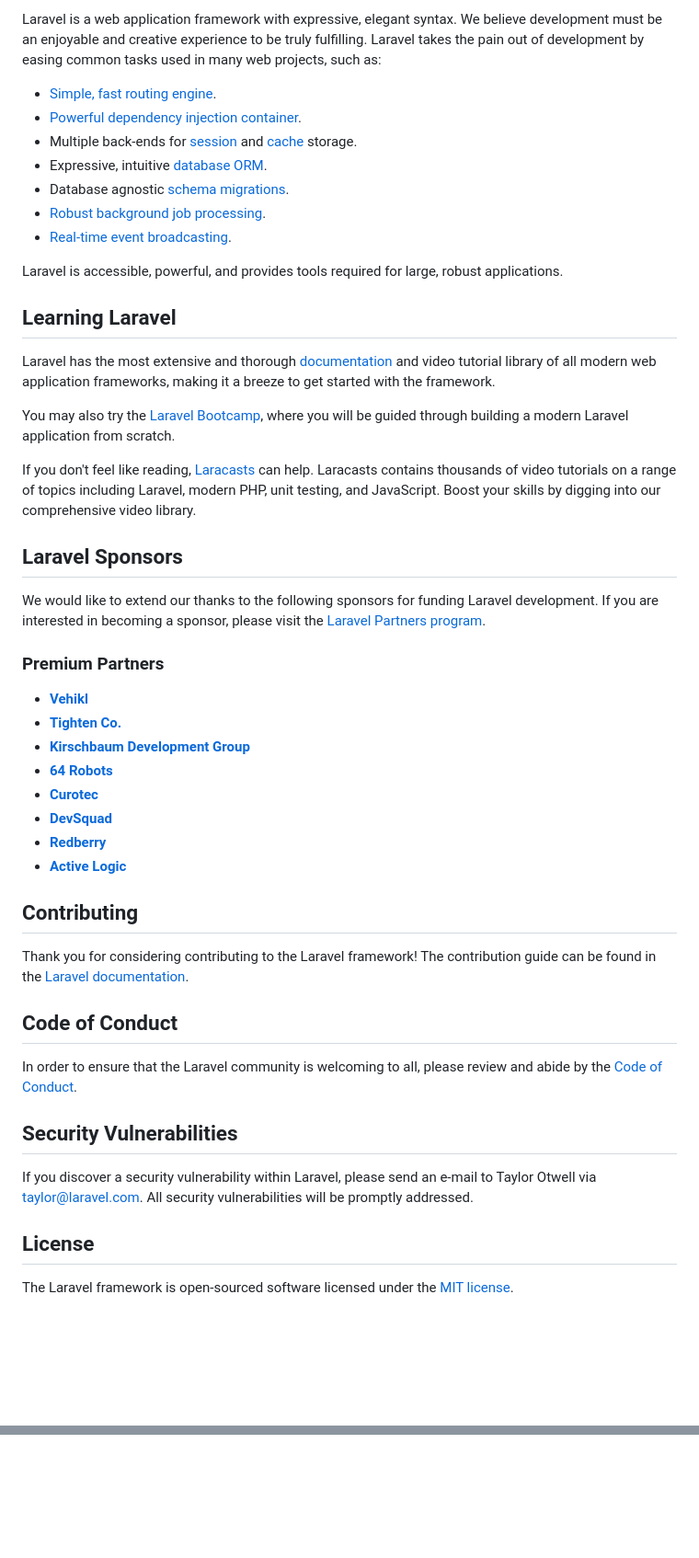
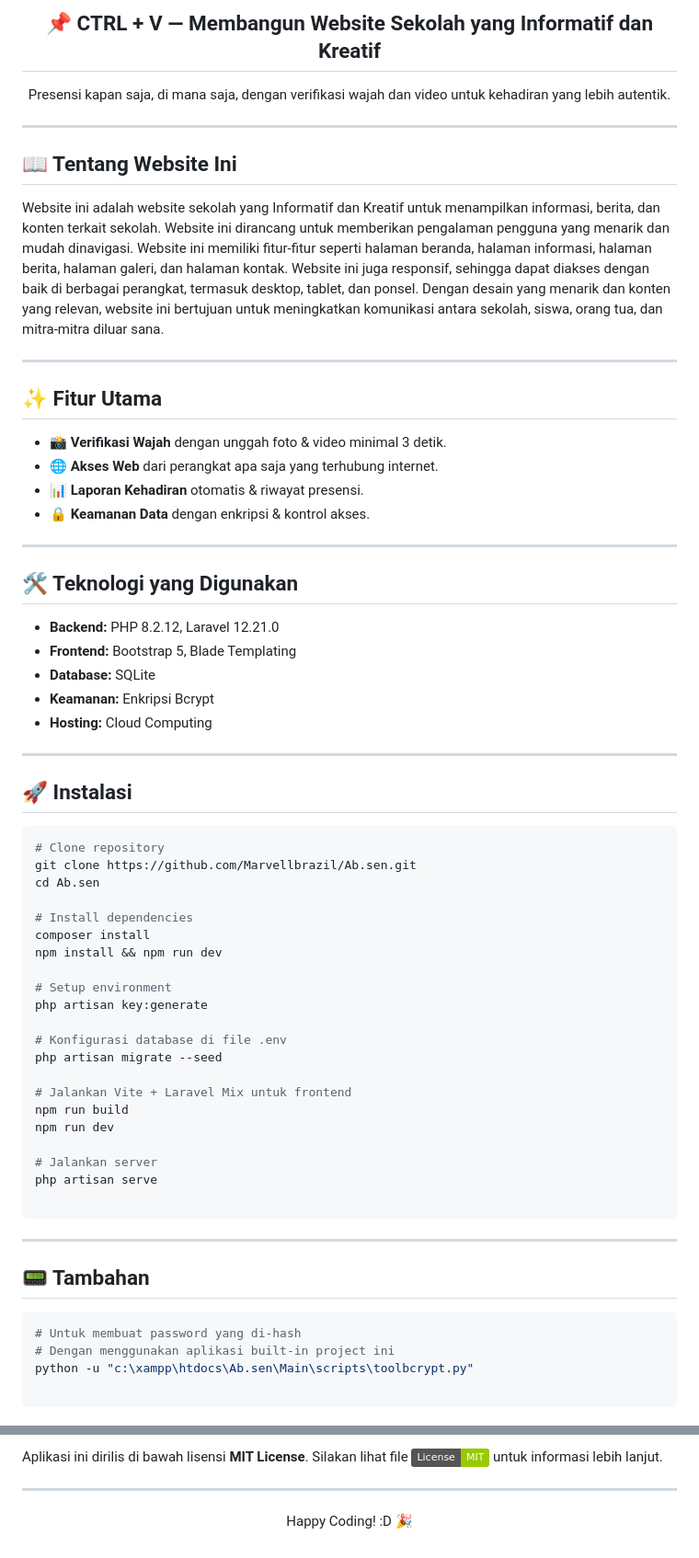
Before and after one commit to NauvalMaulana-damn/CTRL-V-JHIC, a Markdown page: README.md, 2 parts joined by grey strips. Shown: that part at 92% size. Drawn GitHub-style; badges without logos; blank space fills up the shorter version.

Commit message:
Perubahan pada README.md
Perubahan README Default Laravel menjadi README yang terkait

````diff
--- a/README.md
+++ b/README.md
@@ -11,51 +17,71 @@
 
-Laravel is a web application framework with expressive, elegant syntax. We believe development must be an enjoyable and creative experience to be truly fulfilling. Laravel takes the pain out of development by easing common tasks used in many web projects, such as:
+<h2 align="center">📌 CTRL + V — Membangun Website Sekolah yang Informatif dan Kreatif</h2>
 
-- [Simple, fast routing engine](https://laravel.com/docs/routing).
-- [Powerful dependency injection container](https://laravel.com/docs/container).
-- Multiple back-ends for [session](https://laravel.com/docs/session) and [cache](https://laravel.com/docs/cache) storage.
-- Expressive, intuitive [database ORM](https://laravel.com/docs/eloquent).
-- Database agnostic [schema migrations](https://laravel.com/docs/migrations).
-- [Robust background job processing](https://laravel.com/docs/queues).
-- [Real-time event broadcasting](https://laravel.com/docs/broadcasting).
+<p align="center">
+  Presensi kapan saja, di mana saja, dengan verifikasi wajah dan video untuk kehadiran yang lebih autentik.
+</p>
 
-Laravel is accessible, powerful, and provides tools required for large, robust applications.
+---
 
-## Learning Laravel
+## 📖 Tentang Website Ini
 
-Laravel has the most extensive and thorough [documentation](https://laravel.com/docs) and video tutorial library of all modern web application frameworks, making it a breeze to get started with the framework.
+Website ini adalah website sekolah yang Informatif dan Kreatif untuk menampilkan informasi, berita, dan konten terkait sekolah. Website ini dirancang untuk memberikan pengalaman pengguna yang menarik dan mudah dinavigasi. Website ini memiliki fitur-fitur seperti halaman beranda, halaman informasi, halaman berita, halaman galeri, dan halaman kontak. Website ini juga responsif, sehingga dapat diakses dengan baik di berbagai perangkat, termasuk desktop, tablet, dan ponsel. Dengan desain yang menarik dan konten yang relevan, website ini bertujuan untuk meningkatkan komunikasi antara sekolah, siswa, orang tua, dan mitra-mitra diluar sana.
 
-You may also try the [Laravel Bootcamp](https://bootcamp.laravel.com), where you will be guided through building a modern Laravel application from scratch.
+---
 
-If you don't feel like reading, [Laracasts](https://laracasts.com) can help. Laracasts contains thousands of video tutorials on a range of topics including Laravel, modern PHP, unit testing, and JavaScript. Boost your skills by digging into our comprehensive video library.
+## ✨ Fitur Utama
 
-## Laravel Sponsors
+- 📸 **Verifikasi Wajah** dengan unggah foto & video minimal 3 detik.
+- 🌐 **Akses Web** dari perangkat apa saja yang terhubung internet.
+- 📊 **Laporan Kehadiran** otomatis & riwayat presensi.
+- 🔒 **Keamanan Data** dengan enkripsi & kontrol akses.
 
-We would like to extend our thanks to the following sponsors for funding Laravel development. If you are interested in becoming a sponsor, please visit the [Laravel Partners program](https://partners.laravel.com).
+---
 
-### Premium Partners
+## 🛠️ Teknologi yang Digunakan
 
-- **[Vehikl](https://vehikl.com)**
-- **[Tighten Co.](https://tighten.co)**
-- **[Kirschbaum Development Group](https://kirschbaumdevelopment.com)**
-- **[64 Robots](https://64robots.com)**
-- **[Curotec](https://www.curotec.com/services/technologies/laravel)**
-- **[DevSquad](https://devsquad.com/hire-laravel-developers)**
-- **[Redberry](https://redberry.international/laravel-development)**
-- **[Active Logic](https://activelogic.com)**
+- **Backend:** PHP 8.2.12, Laravel 12.21.0
+- **Frontend:** Bootstrap 5, Blade Templating
+- **Database:** SQLite
+- **Keamanan:** Enkripsi Bcrypt
+- **Hosting:** Cloud Computing
 
-## Contributing
+---
 
-Thank you for considering contributing to the Laravel framework! The contribution guide can be found in the [Laravel documentation](https://laravel.com/docs/contributions).
+## 🚀 Instalasi
 
-## Code of Conduct
+```bash
+# Clone repository
+git clone https://github.com/Marvellbrazil/Ab.sen.git
+cd Ab.sen
 
-In order to ensure that the Laravel community is welcoming to all, please review and abide by the [Code of Conduct](https://laravel.com/docs/contributions#code-of-conduct).
+# Install dependencies
+composer install
+npm install && npm run dev
 
-## Security Vulnerabilities
+# Setup environment
+php artisan key:generate
 
-If you discover a security vulnerability within Laravel, please send an e-mail to Taylor Otwell via [taylor@laravel.com](mailto:taylor@laravel.com). All security vulnerabilities will be promptly addressed.
+# Konfigurasi database di file .env
+php artisan migrate --seed
 
-## License
+# Jalankan Vite + Laravel Mix untuk frontend
+npm run build
+npm run dev
 
-The Laravel framework is open-sourced software licensed under the [MIT license](https://opensource.org/licenses/MIT).
+# Jalankan server
+php artisan serve
+
+```
+
+---
+
+## 📟 Tambahan
+
+```bash
+# Untuk membuat password yang di-hash
+# Dengan menggunakan aplikasi built-in project ini
+python -u "c:\xampp\htdocs\Ab.sen\Main\scripts\toolbcrypt.py"
+
+```
+
@@ -61,0 +102,4 @@ The Laravel framework is open-sourced software licensed under the [MIT license](
+Aplikasi ini dirilis di bawah lisensi **MIT License**. Silakan lihat file <a href="LICENSE"><img src="https://img.shields.io/badge/License-MIT-green" alt="License"></a> untuk informasi lebih lanjut.
+
+---
+<p align="center" style="font-size: 60px;">Happy Coding! :D 🎉</p>
````
Also changed, not shown: other parts of README.md (+26 -6 lines).
